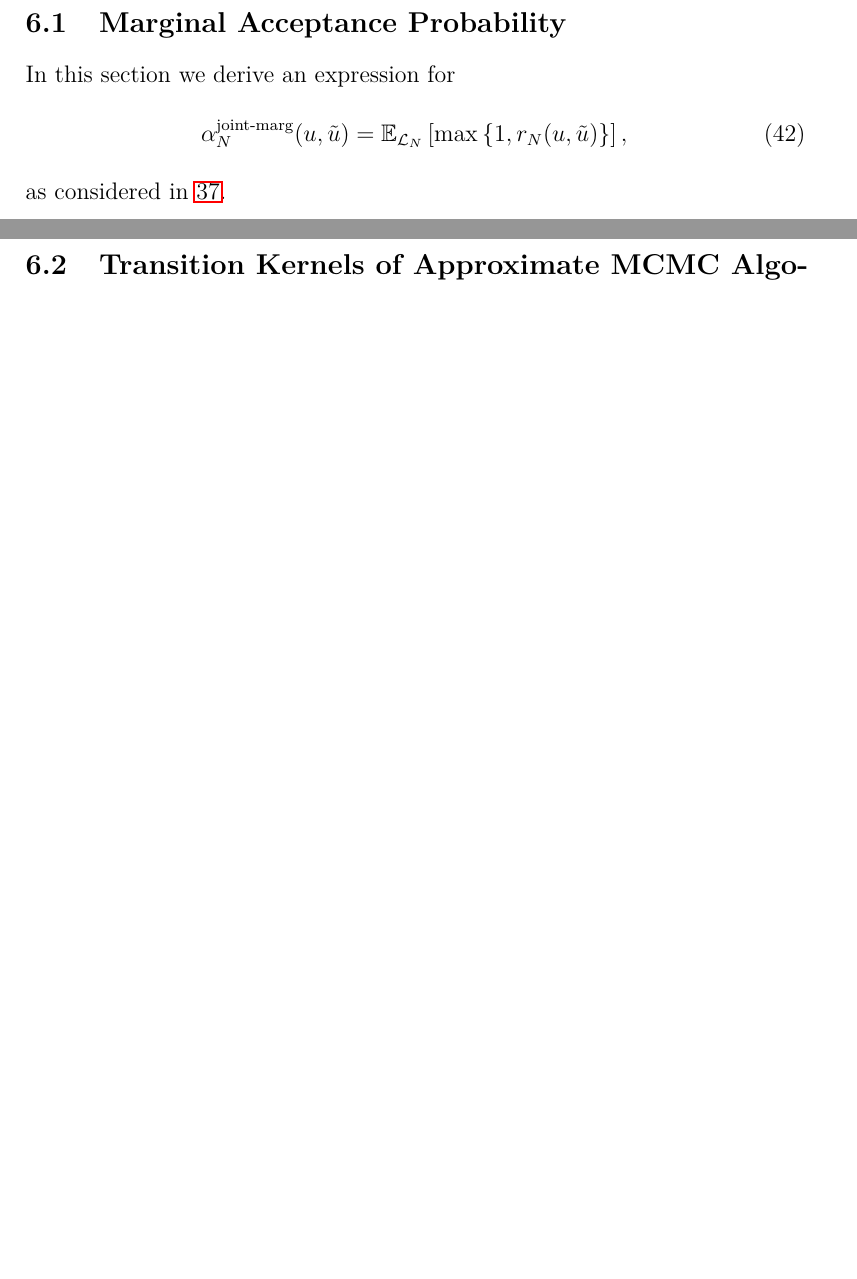
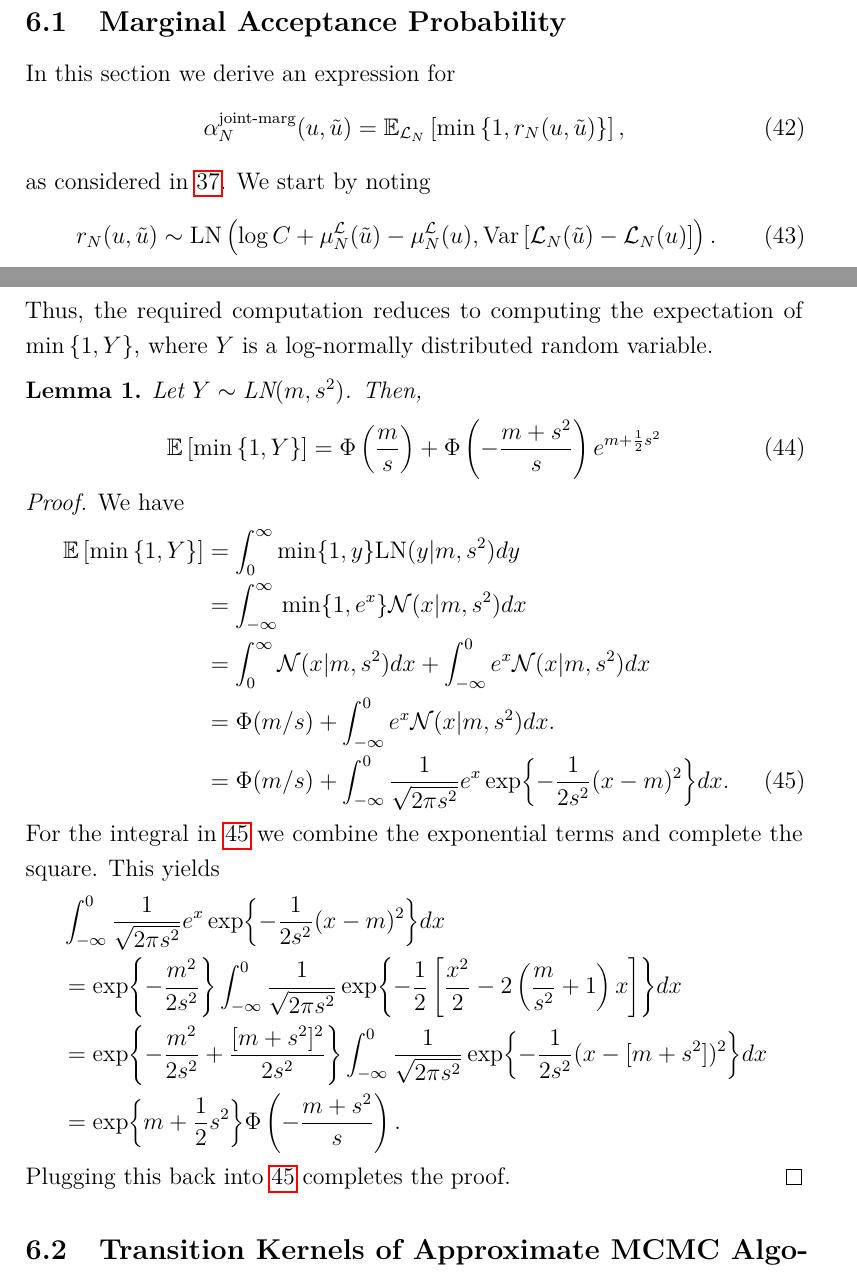
Before and after one commit to arob5/gp-calibration, a LaTeX document (math/post_approx_with_GP_emulators.tex): two parts of pages 17 and 18 of 24 before the commit and two parts of pages 17 and 18 of 25 after it, joined at a grey line, cut so that both start at the same text, the shorter picture padded with empty space. Compiled offline with pdfLaTeX.

Commit message:
Added expectation of min(1,Y) derivation.

```diff
--- a/math/post_approx_with_GP_emulators.tex
+++ b/math/post_approx_with_GP_emulators.tex
@@ -606,9 +606,45 @@ $\llikEmMargDens[\Ndesign]$, which was already defined in \ref{post_dens_marg_ll
 In this section we derive an expression for
 \begin{align}
 \llikEmJointMarg[\Ndesign]{\accProbMH}(\Par, \propPar)
-&= \E_{\llikEm[\Ndesign]} \left[\max\left\{1, \Em[\Ndesign]{\accProbRatio}(\Par, \propPar)\right\} \right],
+&= \E_{\llikEm[\Ndesign]} \left[\min\left\{1, \Em[\Ndesign]{\accProbRatio}(\Par, \propPar)\right\} \right],
 \end{align}
-as considered in \ref{acc_prob_joint_marg}.
+as considered in \ref{acc_prob_joint_marg}. We start by noting
+\begin{align}
+\Em[\Ndesign]{\accProbRatio}(\Par, \propPar)
+&\sim \LN\left(\log C + \emMean[\Ndesign]{\llik}(\propPar) - \emMean[\Ndesign]{\llik}(\Par), \Var\left[\llikEm[\Ndesign](\propPar) - \llikEm[\Ndesign](\Par) \right] \right).
+\end{align}
+Thus, the required computation reduces to computing the expectation of $\min\left\{1, Y \right\}$, where $Y$ is a log-normally distributed
+random variable.
+
+\begin{lemma} \label{lemma:exp_max_one_LN}
+Let $Y \sim \LN(m, s^2)$. Then,
+\begin{align}
+\E\left[\min\left\{1, Y \right\} \right] &= \GaussianCDF\left(\frac{m}{s} \right) + \GaussianCDF\left(-\frac{m + s^2}{s} \right) e^{m + \frac{1}{2}s^2}
+\end{align}
+\end{lemma}
+
+\begin{proof}
+We have
+\begin{align}
+\E\left[\min\left\{1, Y \right\} \right]
+&= \int_{0}^{\infty} \min\{1, y\} \LN(y | m, s^2) dy \nonumber \\
+&= \int_{-\infty}^{\infty} \min\{1, e^x\} \Gaussian(x | m, s^2) dx \nonumber \\
+&= \int_{0}^{\infty} \Gaussian(x | m, s^2) dx +  \int_{-\infty}^{0} e^x \Gaussian(x | m, s^2) dx \nonumber \\
+&= \GaussianCDF(m/s) + \int_{-\infty}^{0} e^x \Gaussian(x | m, s^2) dx. \nonumber \\
+&= \GaussianCDF(m/s) + \int_{-\infty}^{0} \frac{1}{\sqrt{2\pi s^2}} e^x \Exp{-\frac{1}{2s^2} (x - m)^2} dx.
+\label{second_integral}
+\end{align}
+For the integral in \ref{second_integral} we combine the exponential terms and complete the square.
+This yields
+\begin{align*}
+&\int_{-\infty}^{0} \frac{1}{\sqrt{2\pi s^2}} e^x \Exp{-\frac{1}{2s^2} (x - m)^2} dx \\
+&= \Exp{-\frac{m^2}{2s^2}} \int_{-\infty}^{0} \frac{1}{\sqrt{2\pi s^2}} \Exp{-\frac{1}{2} \left[\frac{x^2}{2} - 2\left(\frac{m}{s^2} + 1\right)x  \right]} dx \\
+&= \Exp{-\frac{m^2}{2s^2} + \frac{[m + s^2]^2}{2s^2}} \int_{-\infty}^{0} \frac{1}{\sqrt{2\pi s^2}} \Exp{-\frac{1}{2s^2}(x - [m+s^2])^2} dx \\
+&= \Exp{m + \frac{1}{2}s^2} \GaussianCDF\left(-\frac{m+s^2}{s}\right).
+\end{align*}
+Plugging this back into \ref{second_integral} completes the proof.
+\end{proof}
+
 
 
 \subsection{Transition Kernels of Approximate MCMC Algorithms} \label{transition_kernel_derivations}
```
Also changed, not shown: math/post_approx_with_GP_emulators.tex (12 more changed lines).
